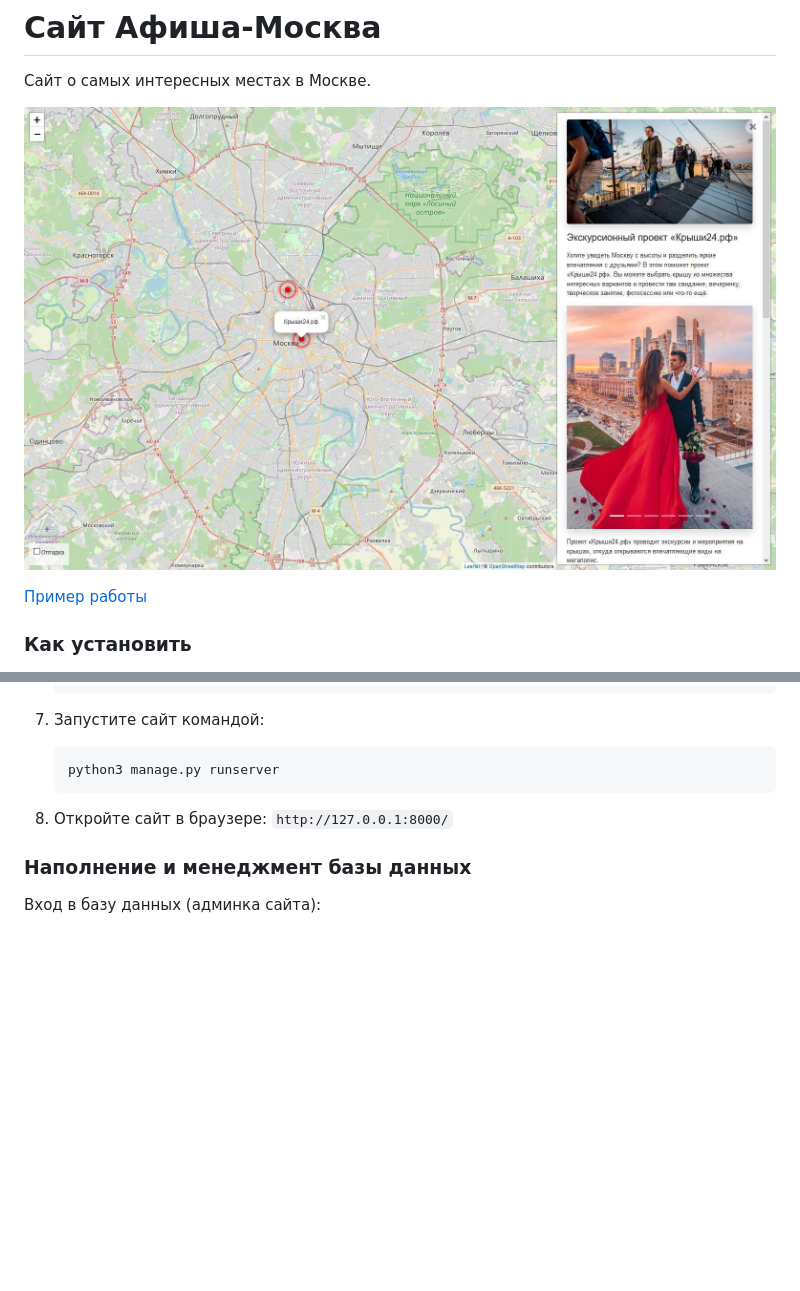
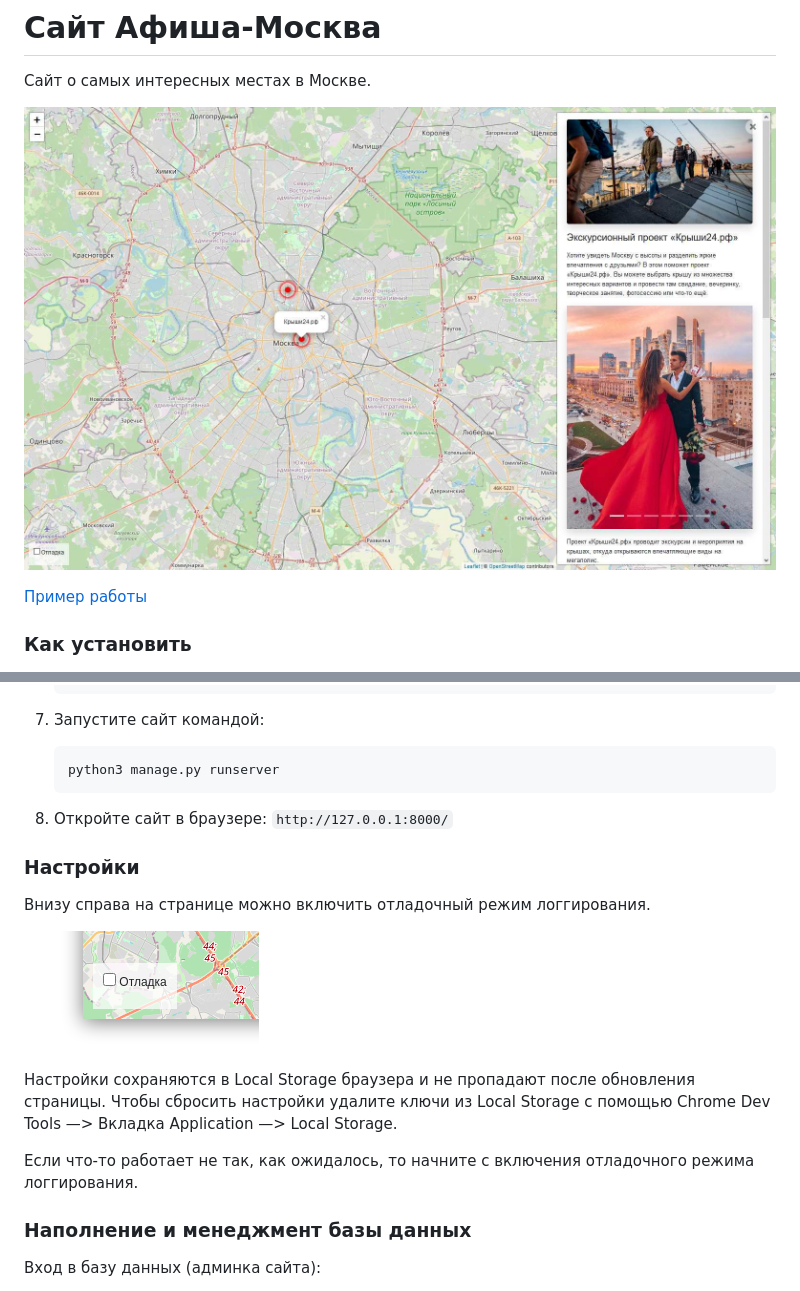
Before and after one commit to FaHoLo/Where_to_go, a Markdown page: README.md, 2 parts joined by grey strips. GitHub-like rendering; pictures changed too: examples/debug-option.png (added); blank space fills up the shorter version.

Commit message:
Add debugging info, create & move example images

```diff
--- a/README.md
+++ b/README.md
@@ -2,7 +2,7 @@
 
 Сайт о самых интересных местах в Москве.
 
-![Пример работы](example.jpg)
+![Пример работы](examples/example.jpg)
 
 [Пример работы](http://wheretogofaholo.pythonanywhere.com/)
 
@@ -33,6 +33,17 @@
 
 8. Откройте сайт в браузере: `http://127.0.0.1:8000/`
 
+### Настройки
+
+Внизу справа на странице можно включить отладочный режим логгирования.
+
+![debug mode](examples/debug-option.png)
+
+Настройки сохраняются в Local Storage браузера и не пропадают после обновления страницы. Чтобы сбросить настройки удалите ключи из Local Storage с помощью Chrome Dev Tools —&gt; Вкладка Application —&gt; Local Storage.
+
+Если что-то работает не так, как ожидалось, то начните с включения отладочного режима логгирования.
+
+
 ### Наполнение и менеджмент базы данных
 
 Вход в базу данных (админка сайта):
```
Also changed, not shown: examples/example.jpg (renamed from example.jpg).
